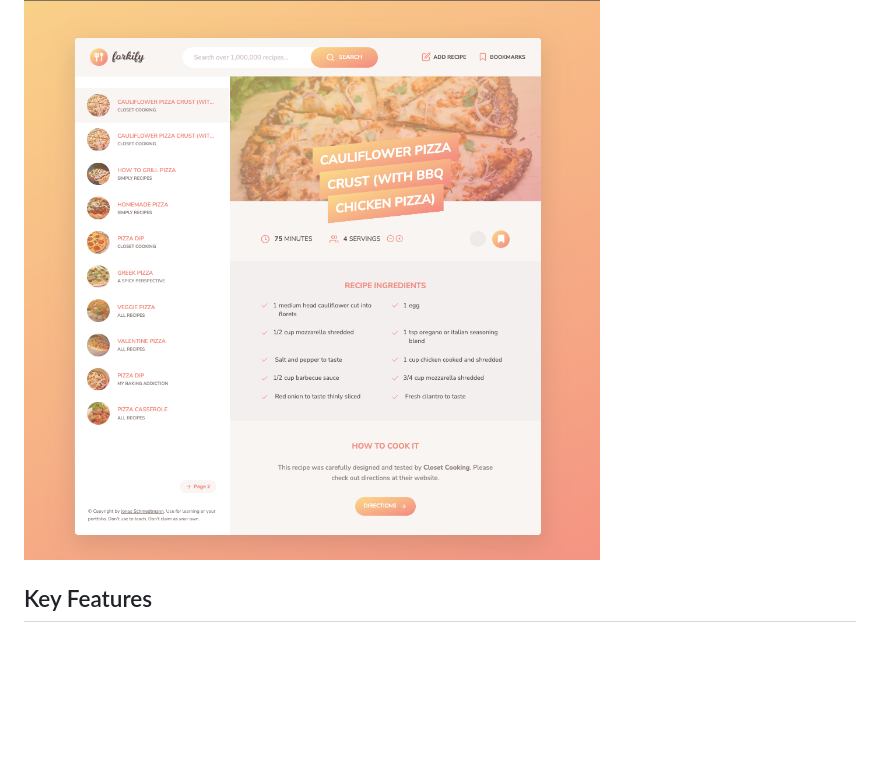
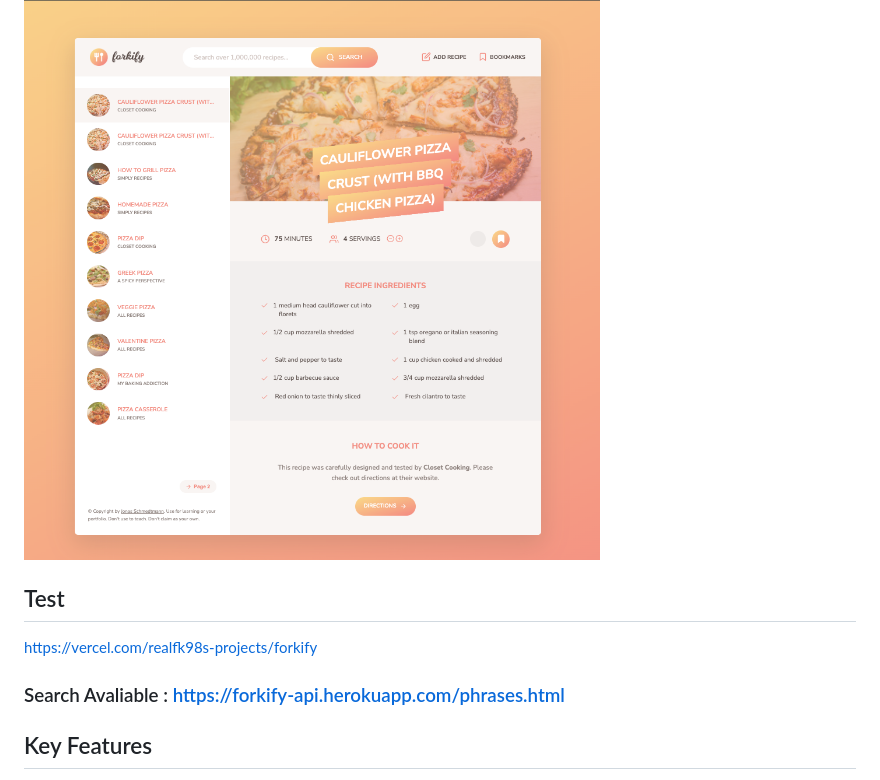
Before and after one commit to WMFK98/Forkify, a Markdown page: README.md, the part around the change. Drawn GitHub-style; blank space fills up the shorter version.

```diff
--- a/README.md
+++ b/README.md
@@ -5,6 +5,10 @@ The Forkify app is a project developed in Jonas Schmedtmann’s course, focusing
 ![Forkify App](src/img/favicon.png)
 
 ![Forkify App](forkify-app.png)
+
+## Test
+https://vercel.com/realfk98s-projects/forkify
+### Search Avaliable : https://forkify-api.herokuapp.com/phrases.html
 
 ## Key Features
 
```
